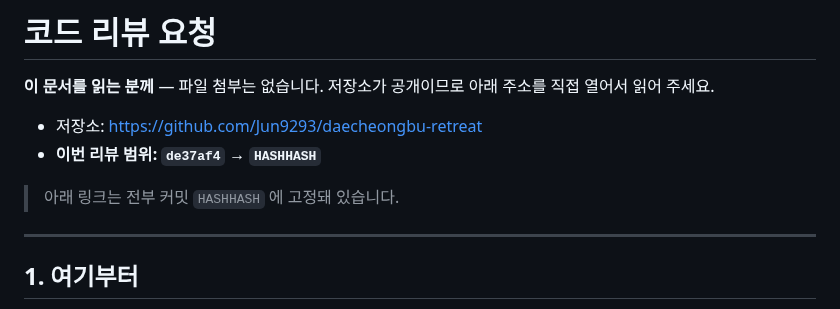
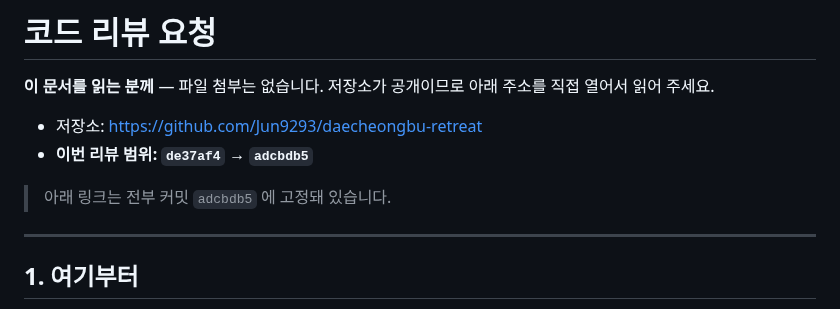
Before and after one commit to Jun9293/daecheongbu-retreat, a Markdown page: docs/review/리뷰요청.md, the part around one of its changes. Rendered like a GitHub page.

```diff
--- a/docs/review/리뷰요청.md
+++ b/docs/review/리뷰요청.md
@@ -4,9 +4,9 @@
 직접 열어서 읽어 주세요.
 
 - 저장소: <https://github.com/Jun9293/daecheongbu-retreat>
-- **이번 리뷰 범위: `de37af4` → `HASHHASH`**
+- **이번 리뷰 범위: `de37af4` → `adcbdb5`**
 
-> 아래 링크는 전부 커밋 `HASHHASH` 에 고정돼 있습니다.
+> 아래 링크는 전부 커밋 `adcbdb5` 에 고정돼 있습니다.
 
 ---
 
```
Also changed, not shown: other parts of docs/review/리뷰요청.md (+11 -11 lines), docs/review/최근.md (+1 -1 lines).
